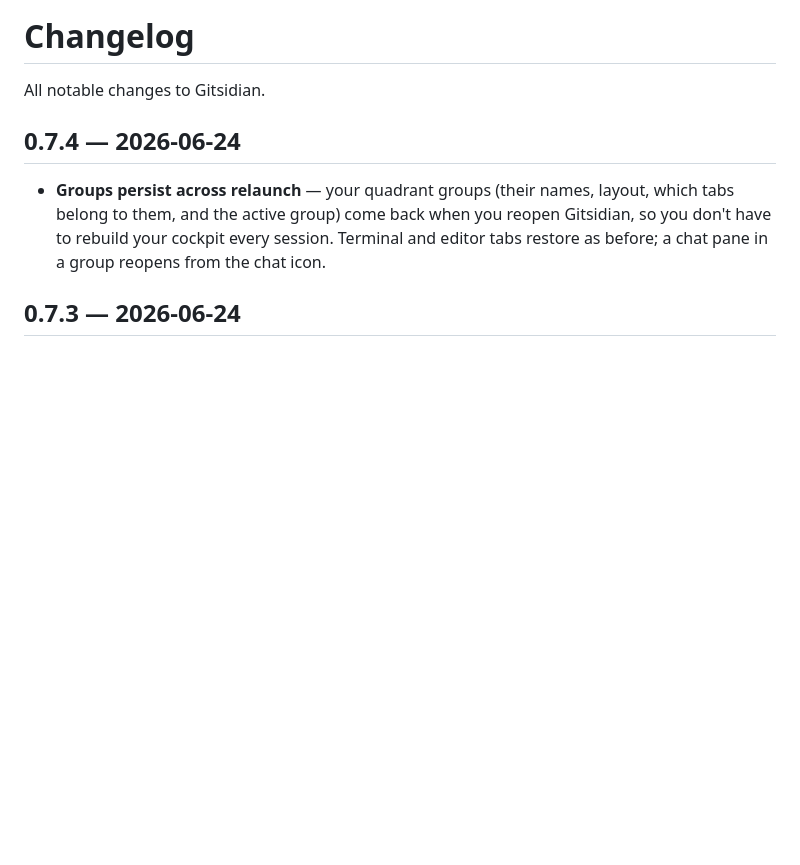
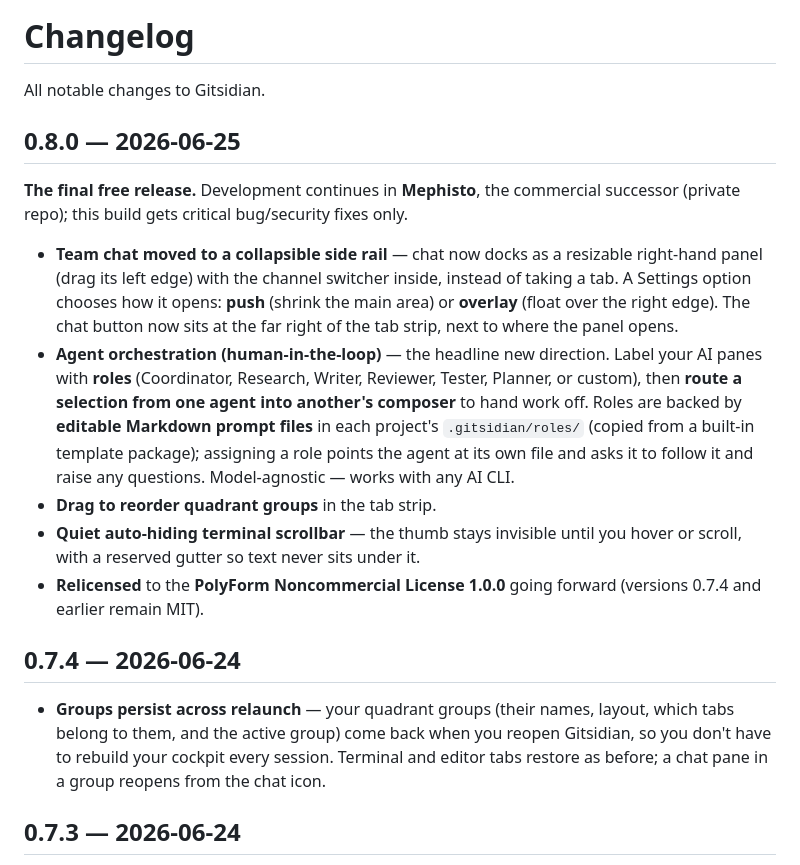
Before and after one commit to WillBe89/gitsidian, a Markdown page: CHANGELOG.md, the part around the change. Drawn GitHub-style; blank space fills up the shorter version.

```diff
--- a/CHANGELOG.md
+++ b/CHANGELOG.md
@@ -1,6 +1,29 @@
 # Changelog
 
 All notable changes to Gitsidian.
+
+## 0.8.0 — 2026-06-25
+
+**The final free release.** Development continues in **Mephisto**, the commercial
+successor (private repo); this build gets critical bug/security fixes only.
+
+- **Team chat moved to a collapsible side rail** — chat now docks as a resizable
+  right-hand panel (drag its left edge) with the channel switcher inside, instead of
+  taking a tab. A Settings option chooses how it opens: **push** (shrink the main
+  area) or **overlay** (float over the right edge). The chat button now sits at the
+  far right of the tab strip, next to where the panel opens.
+- **Agent orchestration (human-in-the-loop)** — the headline new direction. Label
+  your AI panes with **roles** (Coordinator, Research, Writer, Reviewer, Tester,
+  Planner, or custom), then **route a selection from one agent into another's
+  composer** to hand work off. Roles are backed by **editable Markdown prompt files**
+  in each project's `.gitsidian/roles/` (copied from a built-in template package);
+  assigning a role points the agent at its own file and asks it to follow it and
+  raise any questions. Model-agnostic — works with any AI CLI.
+- **Drag to reorder quadrant groups** in the tab strip.
+- **Quiet auto-hiding terminal scrollbar** — the thumb stays invisible until you
+  hover or scroll, with a reserved gutter so text never sits under it.
+- **Relicensed** to the **PolyForm Noncommercial License 1.0.0** going forward
+  (versions 0.7.4 and earlier remain MIT).
 
 ## 0.7.4 — 2026-06-24
 
```
Also changed, not shown: README.md (+14 -6 lines), ROADMAP.md (+14 -3 lines), mephisto-logo.png (added).
